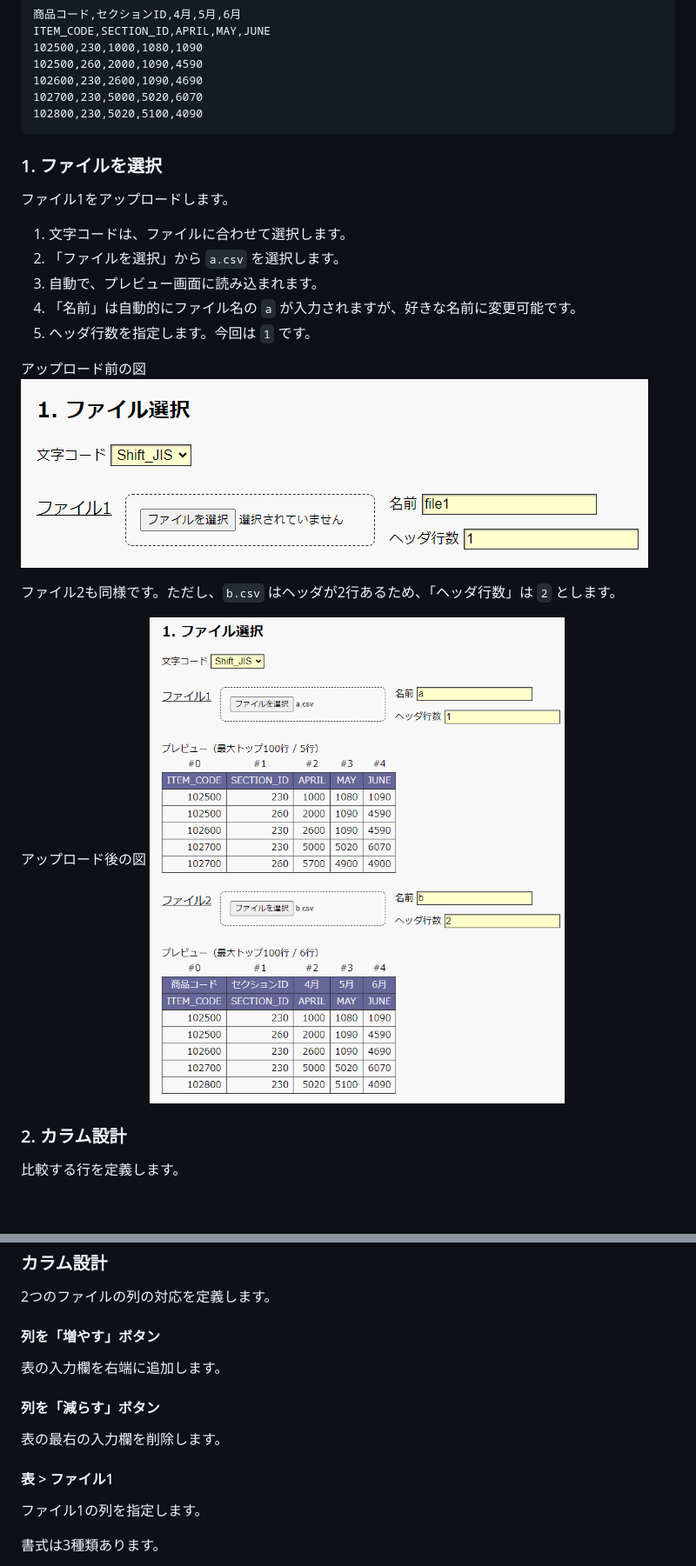
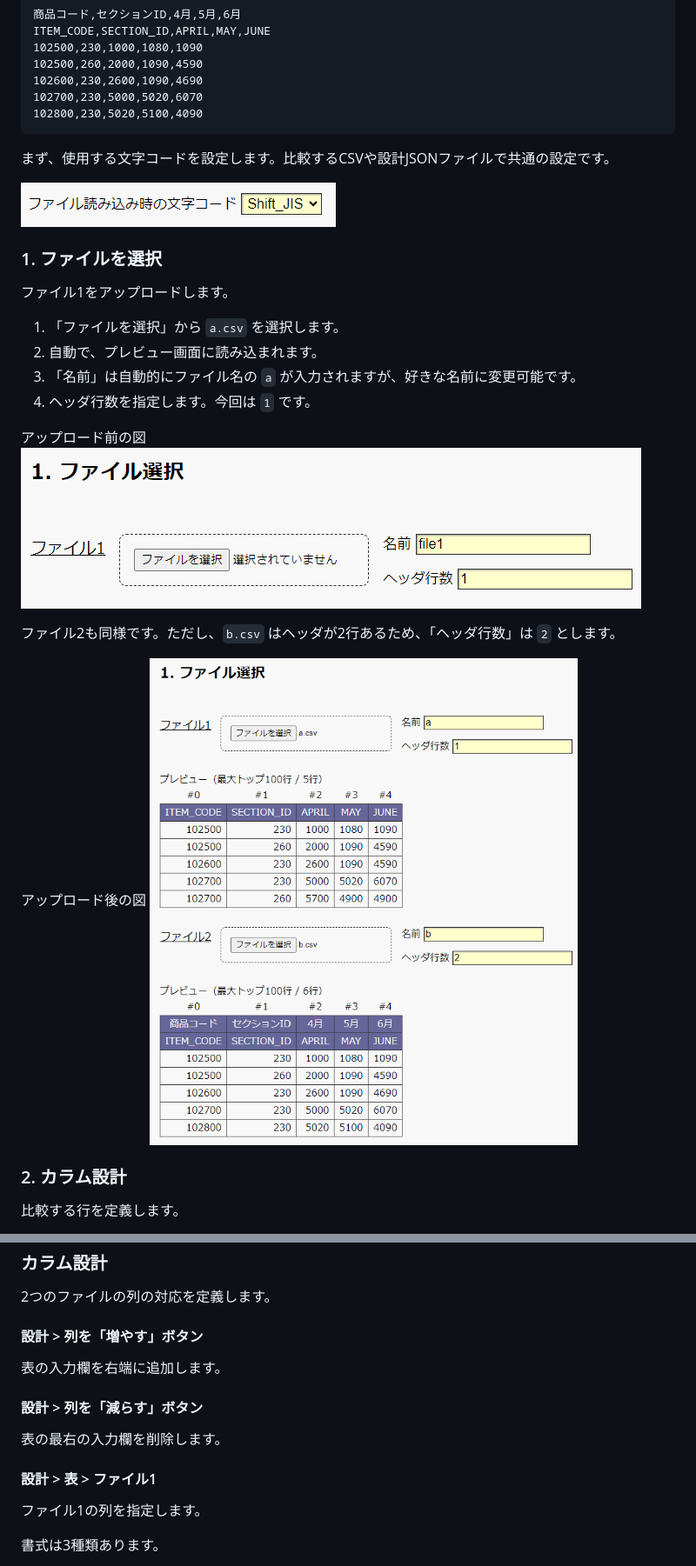
Before and after one commit to Nishihara-Daiki/csv-comparator, a Markdown page: README.md, 2 parts joined by grey strips. Shown: that part at 87% size. Drawn GitHub-style; pictures changed too: materials/0-1.png (added), materials/1-1.png, materials/1-2.png; blank space fills up the shorter version.

````diff
--- a/README.md
+++ b/README.md
@@ -31,12 +31,15 @@ ITEM_CODE,SECTION_ID,APRIL,MAY,JUNE
 102800,230,5020,5100,4090
 ```
 
+まず、使用する文字コードを設定します。比較するCSVや設計JSONファイルで共通の設定です。
+
+![](./materials/0-1.png)
+
 
 ### 1. ファイルを選択
 
 ファイル1をアップロードします。
 
-1. 文字コードは、ファイルに合わせて選択します。
 1. 「ファイルを選択」から `a.csv` を選択します。
 1. 自動で、プレビュー画面に読み込まれます。
 1. 「名前」は自動的にファイル名の `a` が入力されますが、好きな名前に変更可能です。
@@ -128,17 +132,17 @@ a[0] != '' && a[3] != ''
 2つのファイルの列の対応を定義します。
 
 
-#### 列を「増やす」ボタン
+#### 設計 > 列を「増やす」ボタン
 
 表の入力欄を右端に追加します。
 
 
-#### 列を「減らす」ボタン
+####  設計 > 列を「減らす」ボタン
 
 表の最右の入力欄を削除します。
 
 
-#### 表 > ファイル1
+####  設計 > 表 > ファイル1
 
 ファイル1の列を指定します。
 
````
Also changed, not shown: other parts of README.md (+75 -5 lines), materials/2-1.png, materials/2-3.png, materials/3-1.png.
